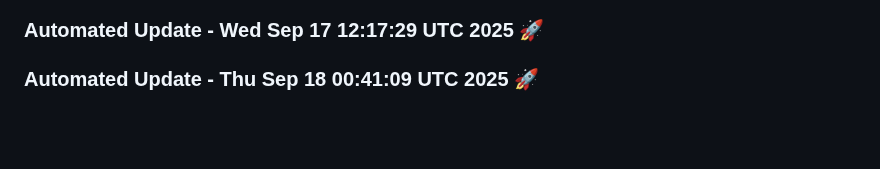
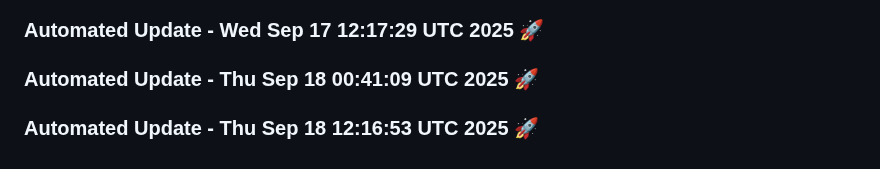
Before and after one commit to tanishq20011430/chat_bot, a Markdown page: README.md, the part around the change. GitHub-like rendering; blank space fills up the shorter version.

Commit message:
Automated daily update: Thu Sep 18 12:16:53 UTC 2025

```diff
--- a/README.md
+++ b/README.md
@@ -1448,3 +1448,6 @@ This project is licensed under the MIT License. See the [LICENSE](LICENSE) file
 
 
 ### Automated Update - Thu Sep 18 00:41:09 UTC 2025 🚀
+
+
+### Automated Update - Thu Sep 18 12:16:53 UTC 2025 🚀
```
